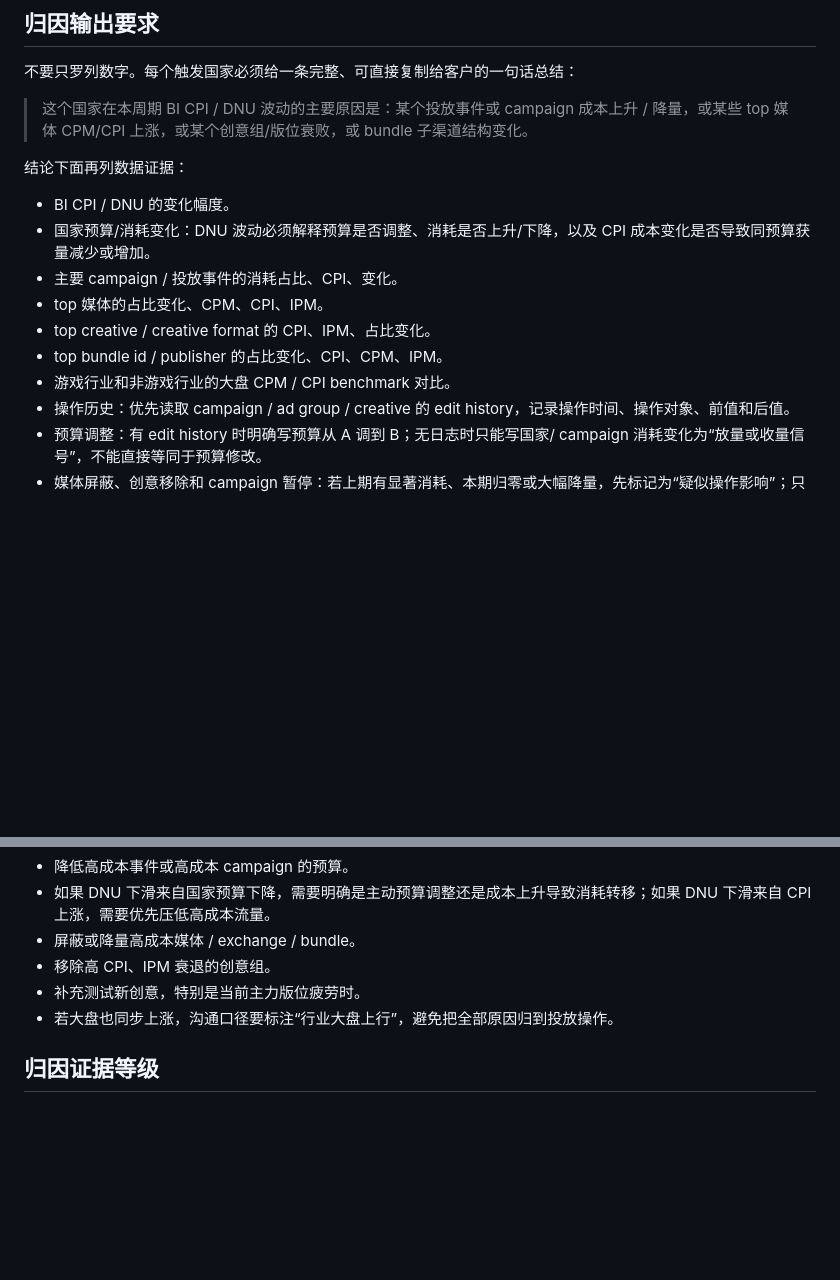
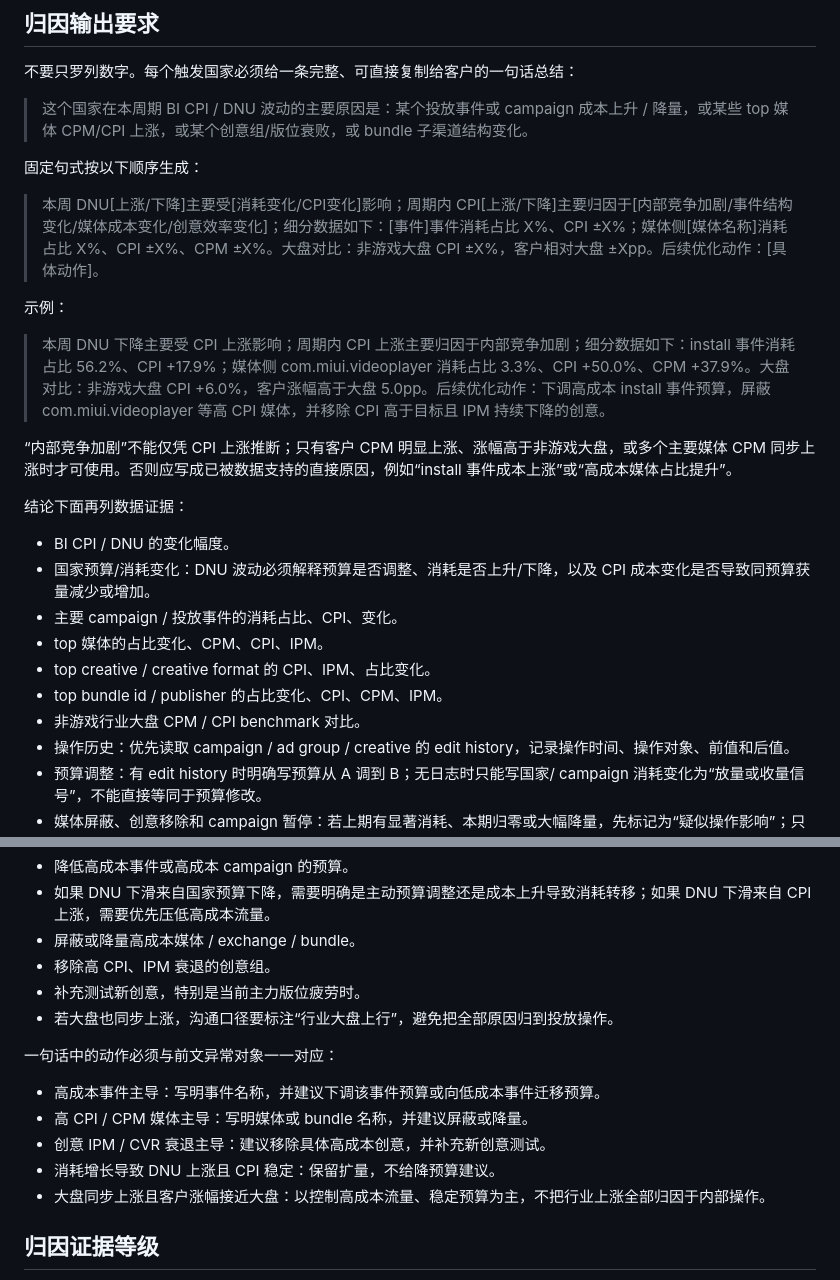
Before and after one commit to zoeywang-066/tt-attribution, a Markdown page: REPORT_RULES.md, 2 parts joined by grey strips. GitHub-like rendering; blank space fills up the shorter version.

Commit message:
Refine weekly attribution summary template

```diff
--- a/REPORT_RULES.md
+++ b/REPORT_RULES.md
@@ -21,6 +21,16 @@
 
 > 这个国家在本周期 BI CPI / DNU 波动的主要原因是：某个投放事件或 campaign 成本上升 / 降量，或某些 top 媒体 CPM/CPI 上涨，或某个创意组/版位衰败，或 bundle 子渠道结构变化。
 
+固定句式按以下顺序生成：
+
+> 本周 DNU[上涨/下降]主要受[消耗变化/CPI变化]影响；周期内 CPI[上涨/下降]主要归因于[内部竞争加剧/事件结构变化/媒体成本变化/创意效率变化]；细分数据如下：[事件]事件消耗占比 X%、CPI ±X%；媒体侧[媒体名称]消耗占比 X%、CPI ±X%、CPM ±X%。大盘对比：非游戏大盘 CPI ±X%，客户相对大盘 ±Xpp。后续优化动作：[具体动作]。
+
+示例：
+
+> 本周 DNU 下降主要受 CPI 上涨影响；周期内 CPI 上涨主要归因于内部竞争加剧；细分数据如下：install 事件消耗占比 56.2%、CPI +17.9%；媒体侧 com.miui.videoplayer 消耗占比 3.3%、CPI +50.0%、CPM +37.9%。大盘对比：非游戏大盘 CPI +6.0%，客户涨幅高于大盘 5.0pp。后续优化动作：下调高成本 install 事件预算，屏蔽 com.miui.videoplayer 等高 CPI 媒体，并移除 CPI 高于目标且 IPM 持续下降的创意。
+
+“内部竞争加剧”不能仅凭 CPI 上涨推断；只有客户 CPM 明显上涨、涨幅高于非游戏大盘，或多个主要媒体 CPM 同步上涨时才可使用。否则应写成已被数据支持的直接原因，例如“install 事件成本上涨”或“高成本媒体占比提升”。
+
 结论下面再列数据证据：
 
 - BI CPI / DNU 的变化幅度。
@@ -29,7 +39,7 @@
 - top 媒体的占比变化、CPM、CPI、IPM。
 - top creative / creative format 的 CPI、IPM、占比变化。
 - top bundle id / publisher 的占比变化、CPI、CPM、IPM。
-- 游戏行业和非游戏行业的大盘 CPM / CPI benchmark 对比。
+- 非游戏行业大盘 CPM / CPI benchmark 对比。
 - 操作历史：优先读取 campaign / ad group / creative 的 edit history，记录操作时间、操作对象、前值和后值。
 - 预算调整：有 edit history 时明确写预算从 A 调到 B；无日志时只能写国家/ campaign 消耗变化为“放量或收量信号”，不能直接等同于预算修改。
 - 媒体屏蔽、创意移除和 campaign 暂停：若上期有显著消耗、本期归零或大幅降量，先标记为“疑似操作影响”；只有匹配到 edit history 后才标记“已确认”。
@@ -46,6 +56,14 @@
 - 补充测试新创意，特别是当前主力版位疲劳时。
 - 若大盘也同步上涨，沟通口径要标注“行业大盘上行”，避免把全部原因归到投放操作。
 
+一句话中的动作必须与前文异常对象一一对应：
+
+- 高成本事件主导：写明事件名称，并建议下调该事件预算或向低成本事件迁移预算。
+- 高 CPI / CPM 媒体主导：写明媒体或 bundle 名称，并建议屏蔽或降量。
+- 创意 IPM / CVR 衰退主导：建议移除具体高成本创意，并补充新创意测试。
+- 消耗增长导致 DNU 上涨且 CPI 稳定：保留扩量，不给降预算建议。
+- 大盘同步上涨且客户涨幅接近大盘：以控制高成本流量、稳定预算为主，不把行业上涨全部归因于内部操作。
+
 ## 归因证据等级
 
 - 已确认：edit history 有明确时间戳、对象和前后值，且操作后指标方向一致。
```
